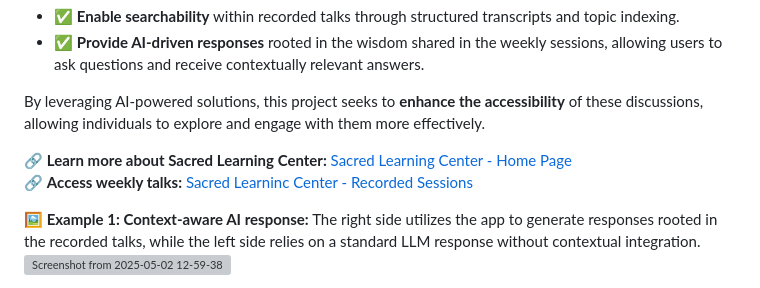
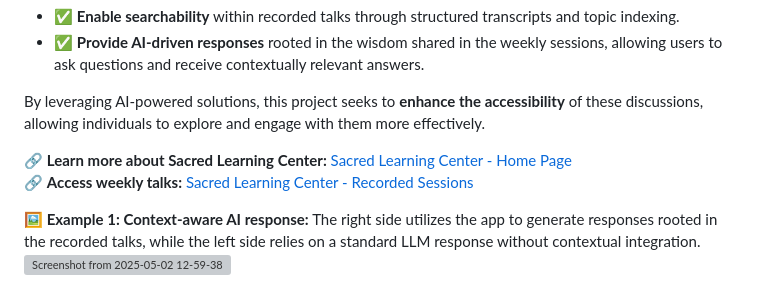
Before and after one commit to talhashah/audio-lecture-search, a Markdown page: README.md, the part around the change. Drawn GitHub-style; grey boxes are pictures that could not be loaded.

```diff
--- a/README.md
+++ b/README.md
@@ -27,7 +27,7 @@ This initiative aims to make Sacred Learning Center’s extensive collection of
 By leveraging AI-powered solutions, this project seeks to **enhance the accessibility** of these discussions, allowing individuals to explore and engage with them more effectively.
 
 🔗 **Learn more about Sacred Learning Center:** [Sacred Learning Center - Home Page](https://www.sacredlearning.org)
-🔗 **Access weekly talks:** [Sacred Learninc Center - Recorded Sessions](https://www.sacredlearning.org/talks/)
+🔗 **Access weekly talks:** [Sacred Learning Center - Recorded Sessions](https://www.sacredlearning.org/talks/)
 
 </div>
 
```
